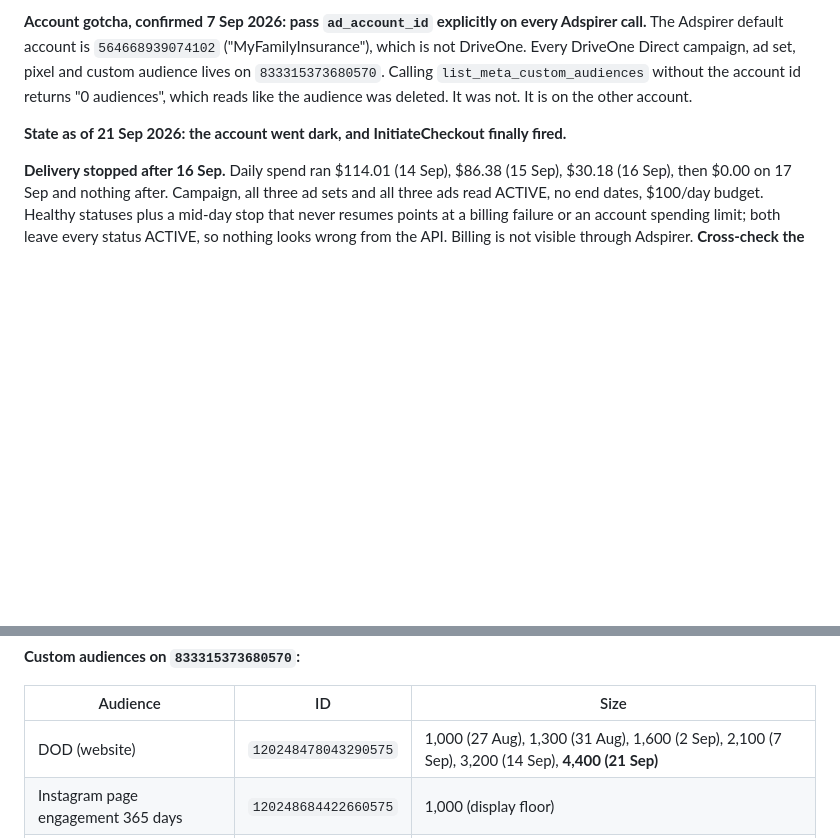
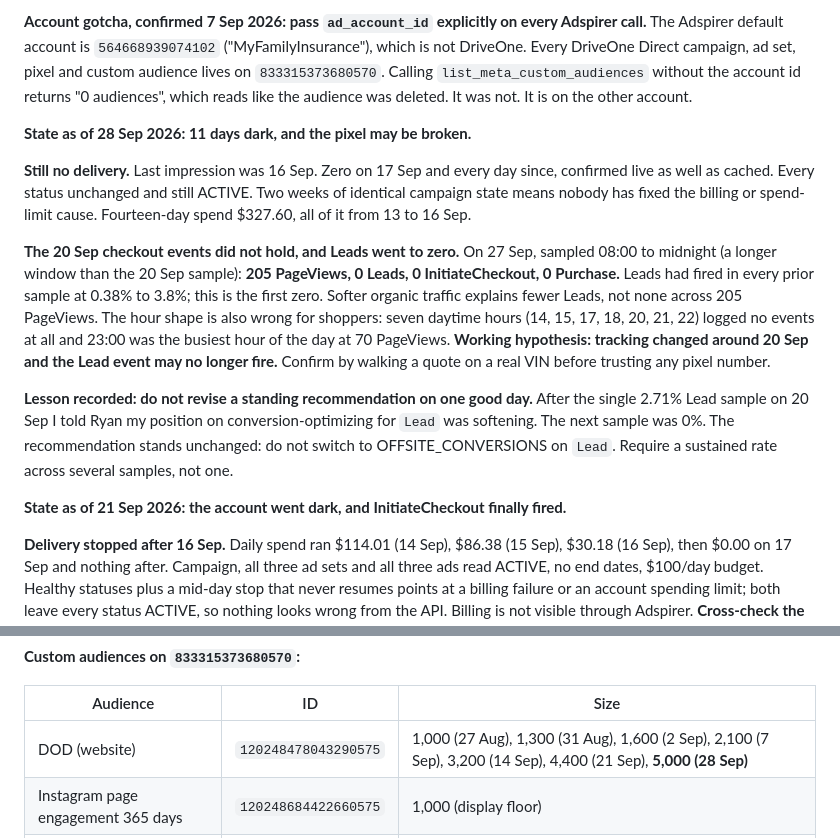
Before and after one commit to insureifyRyan/driveone-design-system, a Markdown page: docs/driveone-direct-meta.SKILL.md, 2 parts joined by grey strips. GitHub-like rendering; blank space fills up the shorter version.

Commit message:
Record the 28 Sep weekly check: still dark, pixel suspect
Eleven days with no delivery and unchanged campaign state. The 20 Sep
InitiateCheckout burst did not hold and Leads hit zero for the first time,
with an hour shape that does not look like shopper traffic, so the Lead event
itself is now suspect. Also records the lesson not to revise a standing
recommendation on a single good day.

Co-Authored-By: Claude Opus 5 <noreply@anthropic.com>
Claude-Session: https://claude.ai/code/session_015BTVTx2Vh39T6NWWcoZaQf

```diff
--- a/docs/driveone-direct-meta.SKILL.md
+++ b/docs/driveone-direct-meta.SKILL.md
@@ -57,6 +57,27 @@ The Adspirer default account is `564668939074102` ("MyFamilyInsurance"), which i
 Every DriveOne Direct campaign, ad set, pixel and custom audience lives on `833315373680570`.
 Calling `list_meta_custom_audiences` without the account id returns "0 audiences", which reads
 like the audience was deleted. It was not. It is on the other account.
+
+**State as of 28 Sep 2026: 11 days dark, and the pixel may be broken.**
+
+**Still no delivery.** Last impression was 16 Sep. Zero on 17 Sep and every day since, confirmed
+live as well as cached. Every status unchanged and still ACTIVE. Two weeks of identical campaign
+state means nobody has fixed the billing or spend-limit cause. Fourteen-day spend $327.60, all of
+it from 13 to 16 Sep.
+
+**The 20 Sep checkout events did not hold, and Leads went to zero.** On 27 Sep, sampled 08:00 to
+midnight (a longer window than the 20 Sep sample): **205 PageViews, 0 Leads, 0 InitiateCheckout,
+0 Purchase.** Leads had fired in every prior sample at 0.38% to 3.8%; this is the first zero.
+Softer organic traffic explains fewer Leads, not none across 205 PageViews. The hour shape is also
+wrong for shoppers: seven daytime hours (14, 15, 17, 18, 20, 21, 22) logged no events at all and
+23:00 was the busiest hour of the day at 70 PageViews. **Working hypothesis: tracking changed
+around 20 Sep and the Lead event may no longer fire.** Confirm by walking a quote on a real VIN
+before trusting any pixel number.
+
+**Lesson recorded: do not revise a standing recommendation on one good day.** After the single
+2.71% Lead sample on 20 Sep I told Ryan my position on conversion-optimizing for `Lead` was
+softening. The next sample was 0%. The recommendation stands unchanged: do not switch to
+OFFSITE_CONVERSIONS on `Lead`. Require a sustained rate across several samples, not one.
 
 **State as of 21 Sep 2026: the account went dark, and InitiateCheckout finally fired.**
 
@@ -124,7 +145,7 @@ Meta's reporting feed runs roughly two days behind.
 
 | Audience | ID | Size |
 |---|---|---|
-| DOD (website) | `120248478043290575` | 1,000 (27 Aug), 1,300 (31 Aug), 1,600 (2 Sep), 2,100 (7 Sep), 3,200 (14 Sep), **4,400 (21 Sep)** |
+| DOD (website) | `120248478043290575` | 1,000 (27 Aug), 1,300 (31 Aug), 1,600 (2 Sep), 2,100 (7 Sep), 3,200 (14 Sep), 4,400 (21 Sep), **5,000 (28 Sep)** |
 | Instagram page engagement 365 days | `120248684422660575` | 1,000 (display floor) |
 | Facebook Page Engagement 365 Days | `120248684420180575` | 1,000 (display floor) |
 
```
